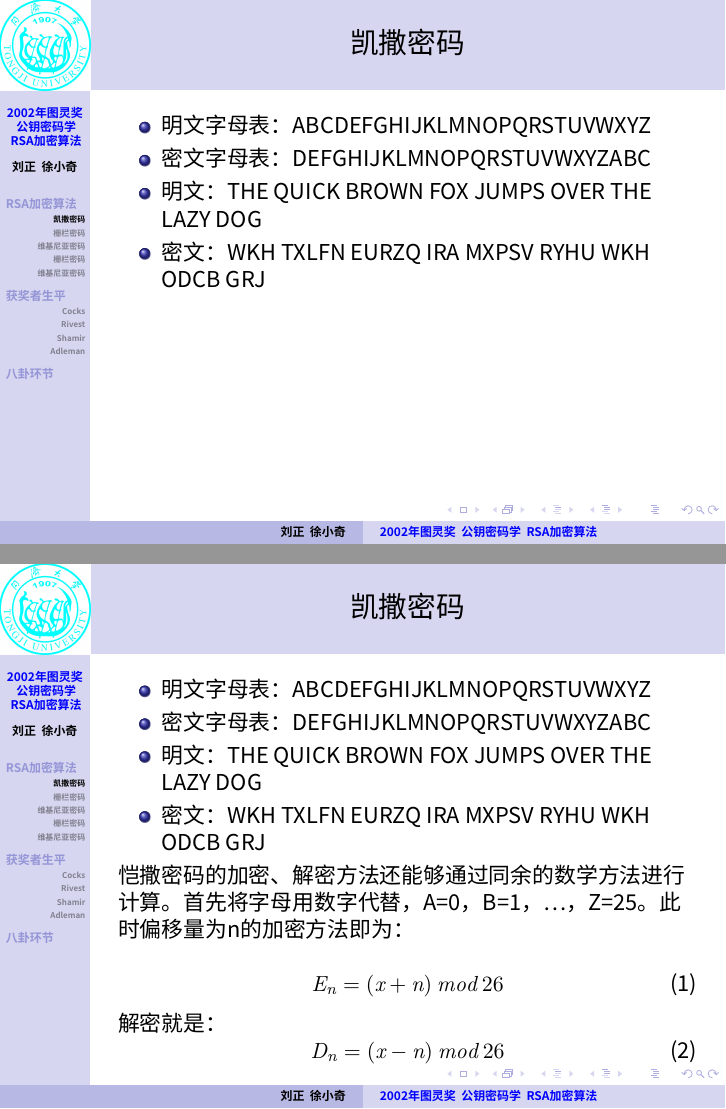
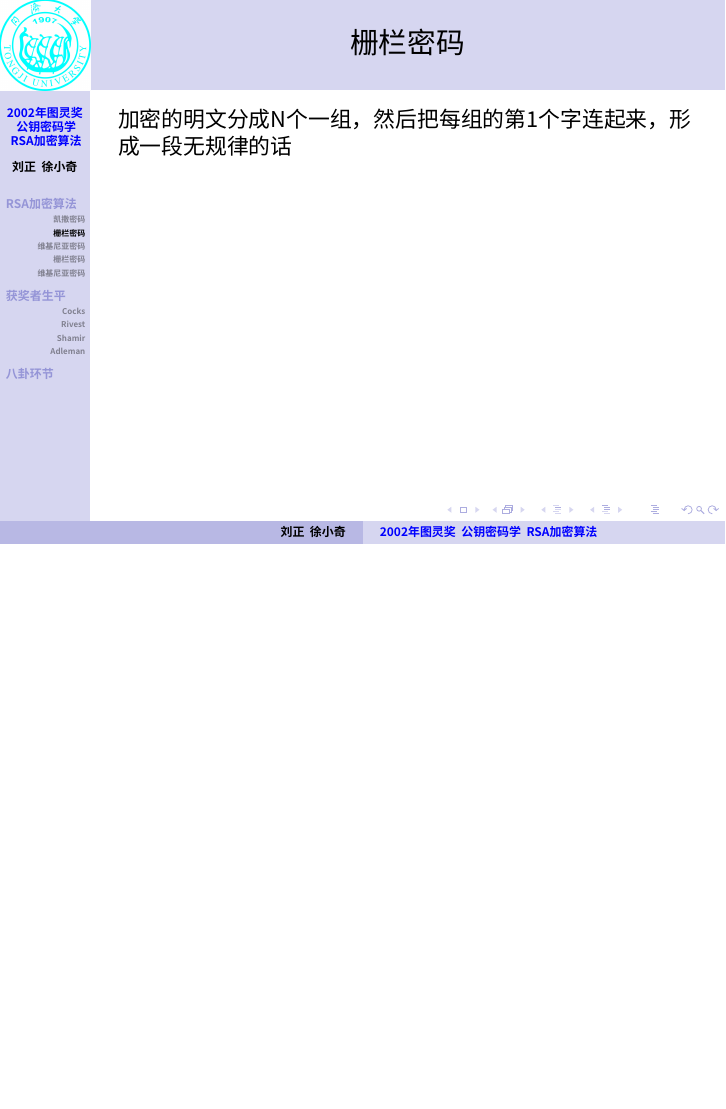
Before and after one commit to liuzheng/Turing2002, LaTeX slides (slide.tex): pages 10 and 11 of 26 before the commit and page 7 of 21 after it, the two joined at a grey line, the shorter picture padded with empty space. Compiled offline with XeLaTeX; a missing font is replaced by an installed copy or a similar font.

Commit message:
ban something

```diff
--- a/slide.tex
+++ b/slide.tex
@@ -179,35 +179,35 @@ breaklinks=true
   \end{figure}
 \end{frame}
 
-\begin{frame}
-  \frametitle{凯撒密码}
-  \begin{itemize}[<+->]
-    \item{明文字母表：}ABCDEFGHIJKLMNOPQRSTUVWXYZ
-    \item{密文字母表：}DEFGHIJKLMNOPQRSTUVWXYZABC
-    \item{明文：}THE QUICK BROWN FOX JUMPS OVER THE LAZY DOG
-    \item{密文：}WKH TXLFN EURZQ IRA MXPSV RYHU WKH ODCB GRJ
-    \end{itemize}
-
-\end{frame}
-\begin{frame}
-  \frametitle{凯撒密码}
-  \begin{itemize}
-    \item{明文字母表：}ABCDEFGHIJKLMNOPQRSTUVWXYZ
-    \item{密文字母表：}DEFGHIJKLMNOPQRSTUVWXYZABC
-    \item{明文：}THE QUICK BROWN FOX JUMPS OVER THE LAZY DOG
-    \item{密文：}WKH TXLFN EURZQ IRA MXPSV RYHU WKH ODCB GRJ
-    \end{itemize}
-  恺撒密码的加密、解密方法还能够通过同余的数学方法进行计算。首先将字母用数字代替，A=0，B=1，\ldots，Z=25。此时偏移量为n的加密方法即为：
-
-  \begin{equation}
-    E_n=(x+n) ~mod~ 26
-  \end{equation}
-  解密就是：
-  \begin{equation}
-    D_n=(x-n) ~mod~ 26
-  \end{equation}
-
-\end{frame}
+%\begin{frame}
+%  \frametitle{凯撒密码}
+%  \begin{itemize}[<+->]
+%    \item{明文字母表：}ABCDEFGHIJKLMNOPQRSTUVWXYZ
+%    \item{密文字母表：}DEFGHIJKLMNOPQRSTUVWXYZABC
+%    \item{明文：}THE QUICK BROWN FOX JUMPS OVER THE LAZY DOG
+%    \item{密文：}WKH TXLFN EURZQ IRA MXPSV RYHU WKH ODCB GRJ
+%    \end{itemize}
+%
+%\end{frame}
+%\begin{frame}
+%  \frametitle{凯撒密码}
+%  \begin{itemize}
+%    \item{明文字母表：}ABCDEFGHIJKLMNOPQRSTUVWXYZ
+%    \item{密文字母表：}DEFGHIJKLMNOPQRSTUVWXYZABC
+%    \item{明文：}THE QUICK BROWN FOX JUMPS OVER THE LAZY DOG
+%    \item{密文：}WKH TXLFN EURZQ IRA MXPSV RYHU WKH ODCB GRJ
+%    \end{itemize}
+%  恺撒密码的加密、解密方法还能够通过同余的数学方法进行计算。首先将字母用数字代替，A=0，B=1，\ldots，Z=25。此时偏移量为n的加密方法即为：
+%
+%  \begin{equation}
+%    E_n=(x+n) ~mod~ 26
+%  \end{equation}
+%  解密就是：
+%  \begin{equation}
+%    D_n=(x-n) ~mod~ 26
+%  \end{equation}
+%
+%\end{frame}
 
 
 \subsection{\hfill 栅栏密码}
```
Also changed, not shown: figures/rivest_photo.jpg (added), slide.tex (2 more changed lines).
